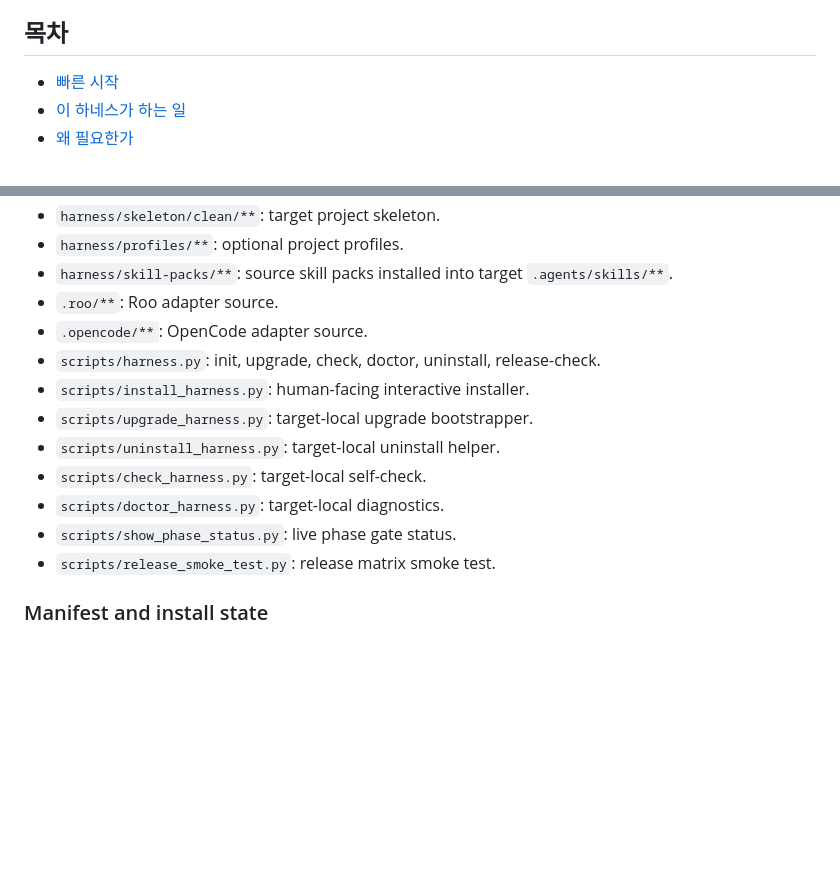
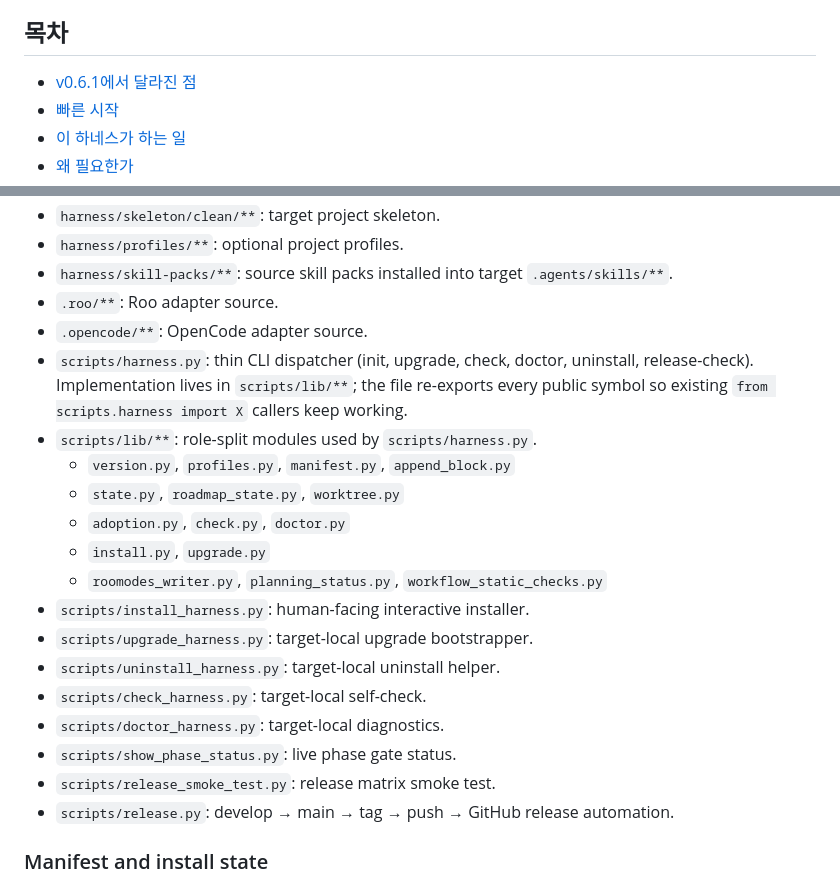
Before and after one commit to hjung3113/general-low-reasoning-agent-harness, a Markdown page: README.md, 2 parts joined by grey strips. GitHub-like rendering; blank space fills up the shorter version.

```diff
--- a/README.md
+++ b/README.md
@@ -6,6 +6,7 @@
 
 ## 목차
 
+- [v0.6.1에서 달라진 점](#v061에서-달라진-점)
 - [빠른 시작](#빠른-시작)
 - [이 하네스가 하는 일](#이-하네스가-하는-일)
 - [왜 필요한가](#왜-필요한가)
@@ -657,7 +702,13 @@ python "$($tmp.FullName)\scripts\install_harness.py" --interactive
 - `harness/skill-packs/**`: source skill packs installed into target `.agents/skills/**`.
 - `.roo/**`: Roo adapter source.
 - `.opencode/**`: OpenCode adapter source.
-- `scripts/harness.py`: init, upgrade, check, doctor, uninstall, release-check.
+- `scripts/harness.py`: thin CLI dispatcher (init, upgrade, check, doctor, uninstall, release-check). Implementation lives in `scripts/lib/**`; the file re-exports every public symbol so existing `from scripts.harness import X` callers keep working.
+- `scripts/lib/**`: role-split modules used by `scripts/harness.py`.
+  - `version.py`, `profiles.py`, `manifest.py`, `append_block.py`
+  - `state.py`, `roadmap_state.py`, `worktree.py`
+  - `adoption.py`, `check.py`, `doctor.py`
+  - `install.py`, `upgrade.py`
+  - `roomodes_writer.py`, `planning_status.py`, `workflow_static_checks.py`
 - `scripts/install_harness.py`: human-facing interactive installer.
 - `scripts/upgrade_harness.py`: target-local upgrade bootstrapper.
 - `scripts/uninstall_harness.py`: target-local uninstall helper.
@@ -665,6 +716,7 @@ python "$($tmp.FullName)\scripts\install_harness.py" --interactive
 - `scripts/doctor_harness.py`: target-local diagnostics.
 - `scripts/show_phase_status.py`: live phase gate status.
 - `scripts/release_smoke_test.py`: release matrix smoke test.
+- `scripts/release.py`: develop → main → tag → push → GitHub release automation.
 
 ### Manifest and install state
 
```
Also changed, not shown: other parts of README.md (+44 -0 lines).
